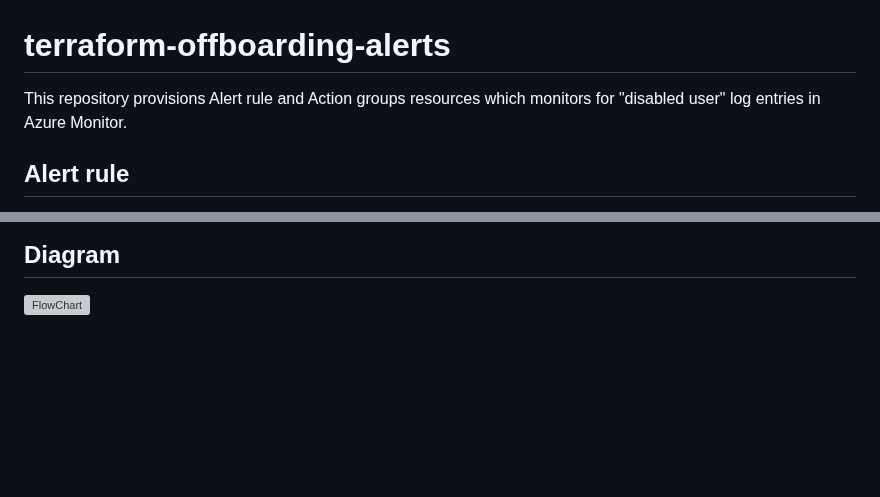
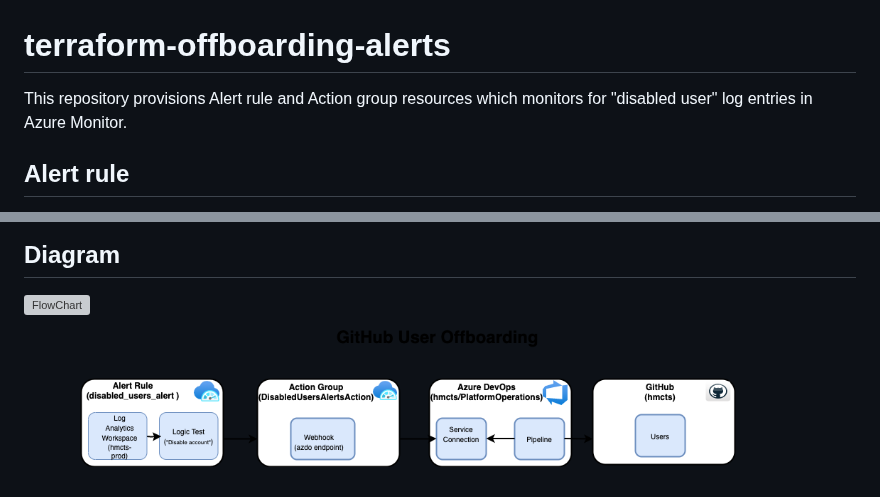
Before and after one commit to hmcts/terraform-offboarding-alerts, a Markdown page: README.md, 2 parts joined by grey strips. Rendered like a GitHub page; pictures changed too: images/offboarduser.png (added); blank space fills up the shorter version; grey boxes are pictures that could not be loaded.

Commit message:
new image

```diff
--- a/README.md
+++ b/README.md
@@ -1,6 +1,6 @@
 # terraform-offboarding-alerts
 
-This repository provisions Alert rule and Action groups resources which monitors for "disabled user" log entries in Azure Monitor.
+This repository provisions Alert rule and Action group resources which monitors for "disabled user" log entries in Azure Monitor.
 ## Alert rule
 Alert monitors hmcts-prod log analytics workspace at regular intervals by running a query against Auditlogs searching for "Disable Account".
 ## Action Group
@@ -8,3 +8,4 @@ Action Group points to Azure Devops using webhook endpoint. This enables us to c
 
 ## Diagram
 ![FlowChart](images/offboardingAlert.svg)
+![FlowChart](images/offboarduser.png)
```
